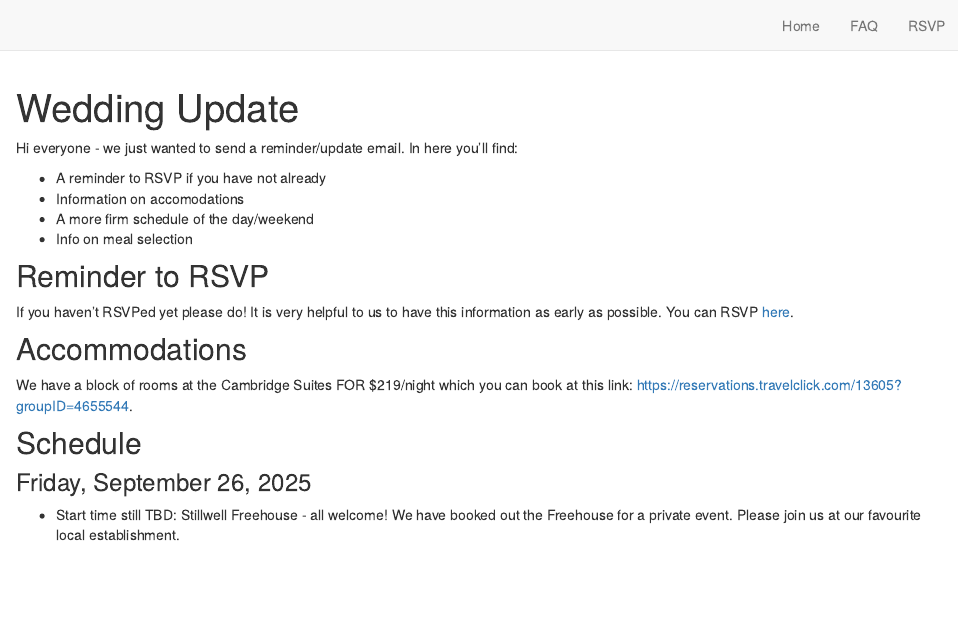
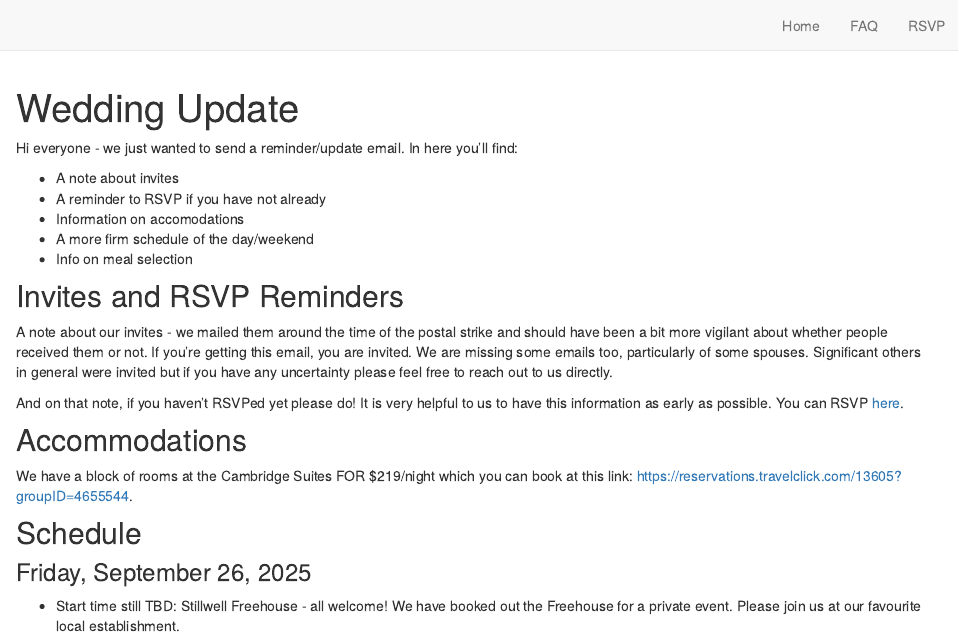
Before and after one commit to cgrdn/wedding-website, an R Markdown document (update-2025-06-17.Rmd): the page in a window 1100 px wide, from its top. Rendered offline with R 4.5, knitr and Pandoc, with nearby package versions; drawn as R Markdown's standard HTML page in place of the format the file asks for.

Commit message:
note about invitations

```diff
--- a/update-2025-06-17.Rmd
+++ b/update-2025-06-17.Rmd
@@ -7,14 +7,17 @@ site: distill::distill_website
 
 Hi everyone - we just wanted to send a reminder/update email. In here you'll find:
 
+- A note about invites
 - A reminder to RSVP if you have not already
 - Information on accomodations
 - A more firm schedule of the day/weekend
 - Info on meal selection
 
-## Reminder to RSVP
+## Invites and RSVP Reminders
 
-If you haven't RSVPed yet please do! It is very helpful to us to have this information as early as possible. You can RSVP [here](rsvp.html).
+A note about our invites - we mailed them around the time of the postal strike and should have been a bit more vigilant about whether people received them or not. If you're getting this email, you are invited. We are missing some emails too, particularly of some spouses. Significant others in general were invited but if you have any uncertainty please feel free to reach out to us directly.
+
+And on that note, if you haven't RSVPed yet please do! It is very helpful to us to have this information as early as possible. You can RSVP [here](rsvp.html).
 
 ## Accommodations
 
```
